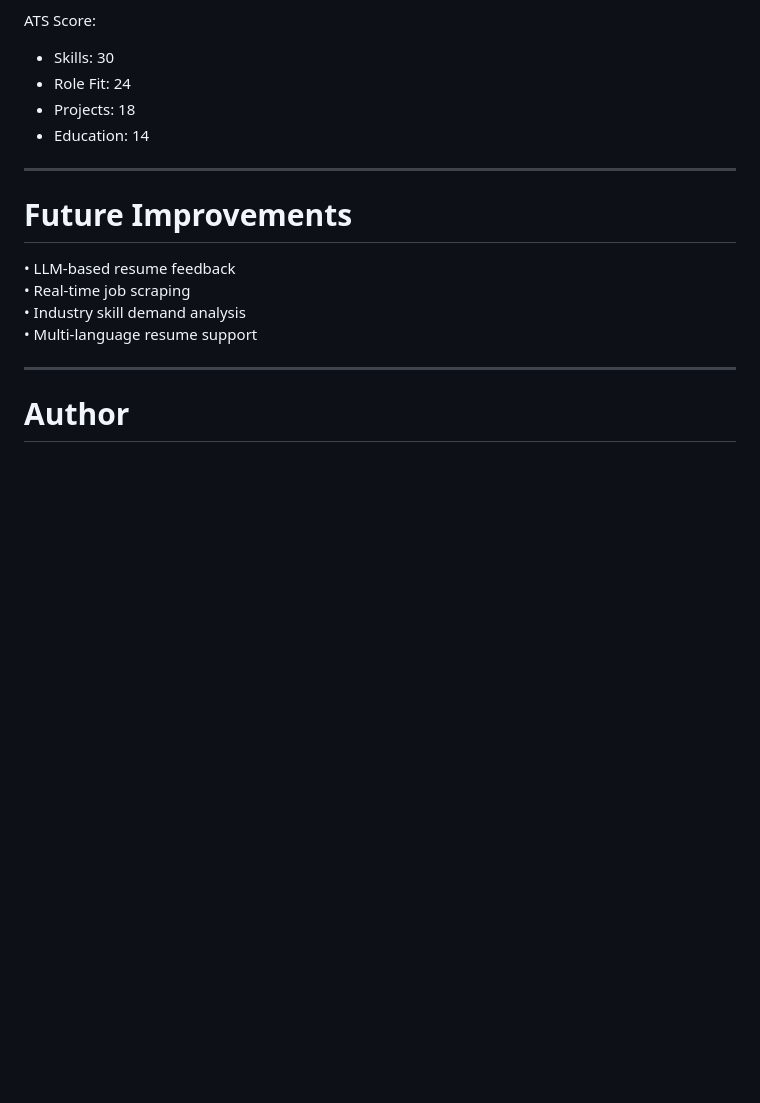
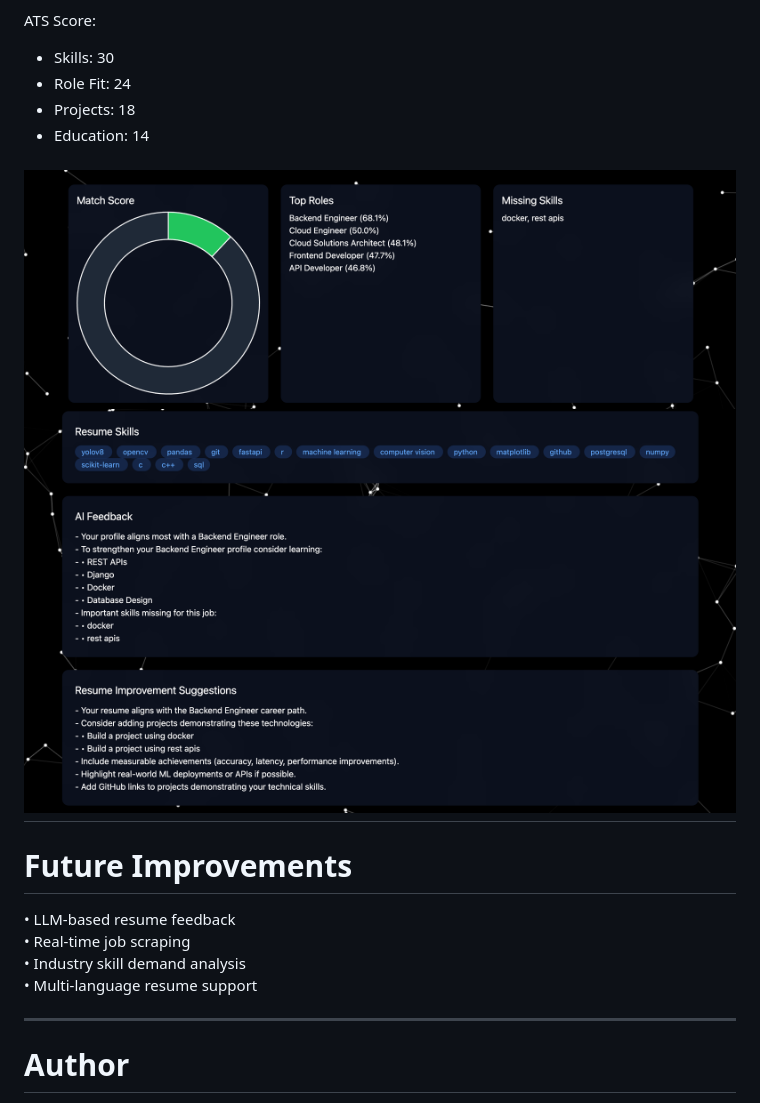
Before and after one commit to roshannair-04/resume-intelligence-ai, a Markdown page: README.md, the part around the change. Rendered like a GitHub page; pictures changed too: image-1.png (added), image.png (added); blank space fills up the shorter version.

Commit message:
Adding screenshots and updating README.md

```diff
--- a/README.md
+++ b/README.md
@@ -140,6 +140,8 @@ ATS Score:
 - Projects: 18
 - Education: 14
 
+![alt text](image.png)
+![alt text](image-1.png)
 ---
 
 # Future Improvements
```
Also changed, not shown: screenshots/Screenshot 2026-03-17 at 2.55.44 AM.png (added), screenshots/Screenshot 2026-03-17 at 2.56.20 AM.png (added), screenshots/Screenshot 2026-03-17 at 2.56.28 AM.png (added), screenshots/Screenshot 2026-03-17 at 2.56.43 AM.png (added), 1 other file.
